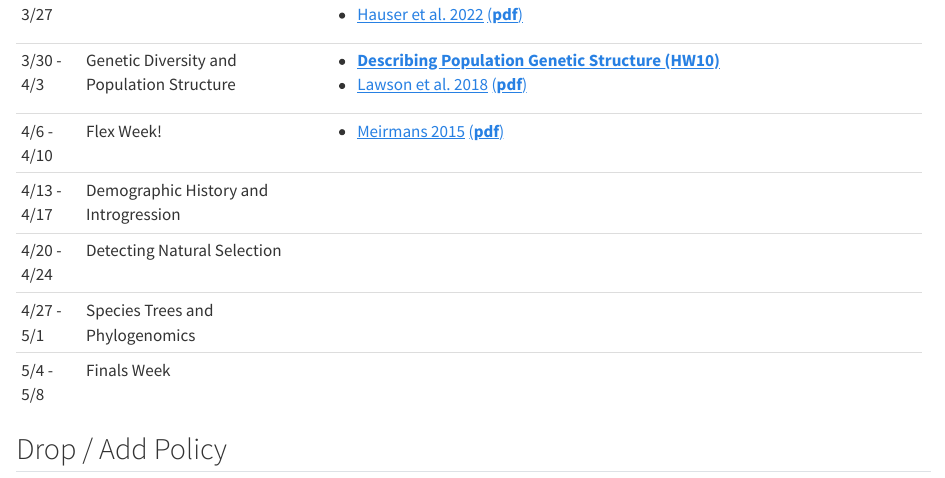
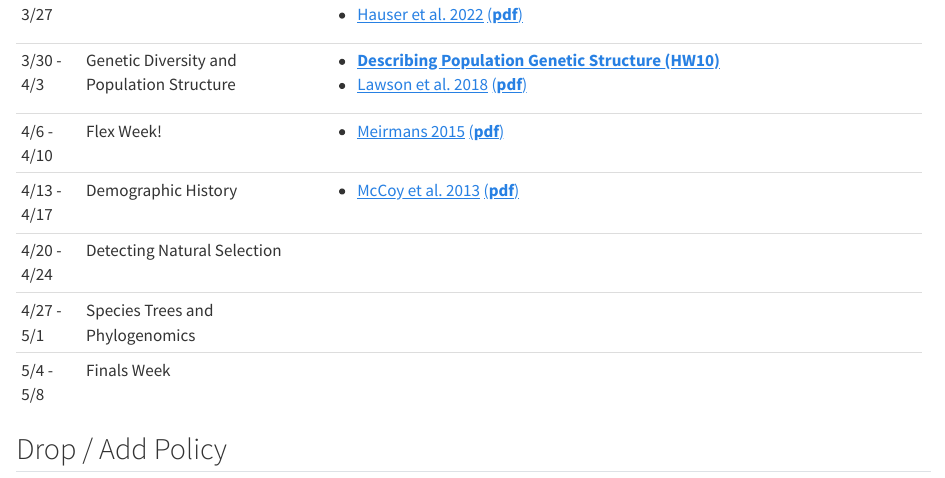
Before and after one commit to elinck/genomics_eco_con, a Quarto document (index.qmd): the page in a window 1100 px wide, from 2910 px down. Rendered offline with R 4.5, knitr and Pandoc in place of Quarto, with nearby package versions.

Commit message:
demographic inference reading

```diff
--- a/index.qmd
+++ b/index.qmd
@@ -106,7 +106,7 @@ Throughout the semester, you will likely find yourself resorting to Google, Chat
 +-------------+--------------------------------------------+---------------------------------------------------------------------------------------------------------------------+
 | 4/6 - 4/10  | Flex Week!                                 | - [Meirmans 2015](https://doi.org/10.1111/mec.13243) [(**pdf**)](papers/meirmans_2015.pdf)                          |
 +-------------+--------------------------------------------+---------------------------------------------------------------------------------------------------------------------+
-| 4/13 - 4/17 | Demographic History and Introgression      |                                                                                                                     |
+| 4/13 - 4/17 | Demographic History                        | - [McCoy et al. 2013](https://doi.org/10.1111/mec.12591) [(**pdf**)](papers/mccoy_et_al_2013.pdf)                   |
 +-------------+--------------------------------------------+---------------------------------------------------------------------------------------------------------------------+
 | 4/20 - 4/24 | Detecting Natural Selection                |                                                                                                                     |
 +-------------+--------------------------------------------+---------------------------------------------------------------------------------------------------------------------+
```
Also changed, not shown: docs/search.json, papers/mccoy_et_al_2013.pdf (added), 9 other files.
